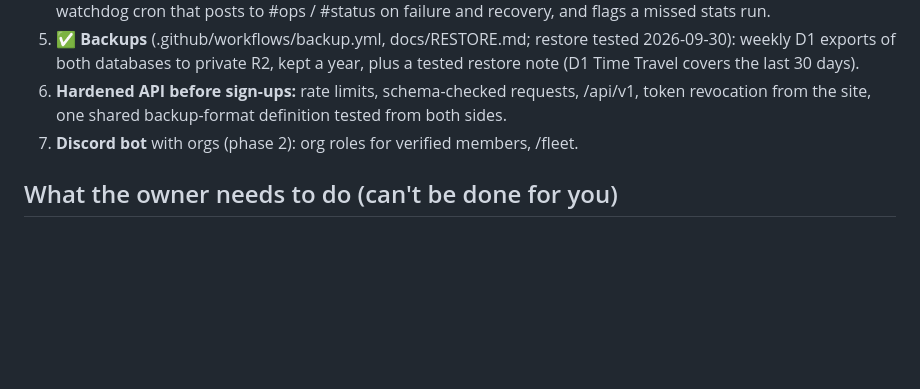
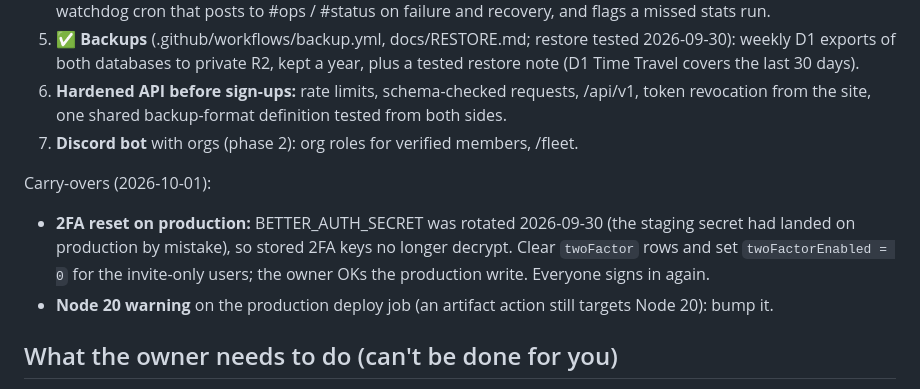
Before and after one commit to Draco-Foundry/open-hangar, a Markdown page: docs/WEBSITE-PLAN.md, the part around the change. GitHub-like rendering; blank space fills up the shorter version.

Commit message:
docs: carry-overs for tomorrow (2FA reset, Node 20 warning)
Co-Authored-By: Claude Opus 5.5 <noreply@anthropic.com>

```diff
--- a/docs/WEBSITE-PLAN.md
+++ b/docs/WEBSITE-PLAN.md
@@ -270,6 +270,15 @@ Owner's goal: a robust base so updates roll out quickly. In order:
    both sides.
 7. **Discord bot** with orgs (phase 2): org roles for verified members, /fleet.
 
+Carry-overs (2026-10-01):
+
+- **2FA reset on production:** BETTER_AUTH_SECRET was rotated 2026-09-30 (the staging
+  secret had landed on production by mistake), so stored 2FA keys no longer decrypt.
+  Clear `twoFactor` rows and set `twoFactorEnabled = 0` for the invite-only users; the
+  owner OKs the production write. Everyone signs in again.
+- **Node 20 warning** on the production deploy job (an artifact action still targets
+  Node 20): bump it.
+
 ## What the owner needs to do (can't be done for you)
 
 - Approve creating the Cloudflare Pages project and D1 database.
```
